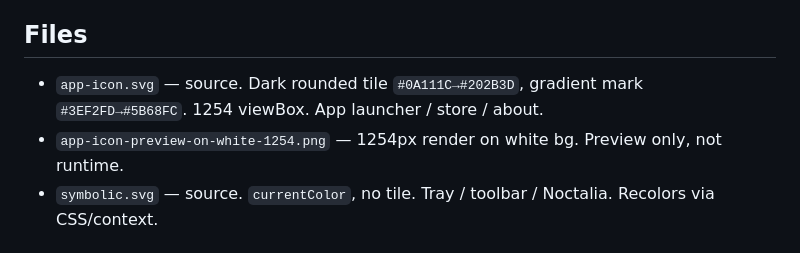
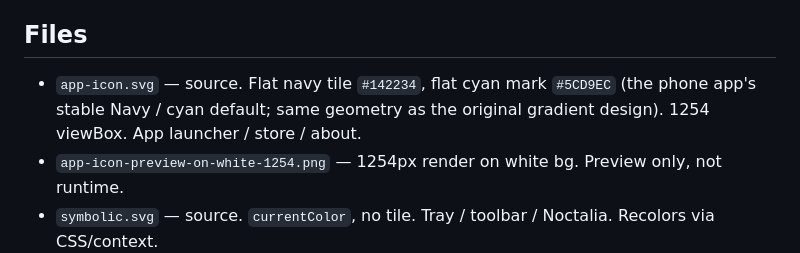
Before and after one commit to aaronroquefonseca/MyWhisper, a Markdown page: assets/icons/README.md, the part around the change. Rendered like a GitHub page.

```diff
--- a/assets/icons/README.md
+++ b/assets/icons/README.md
@@ -3,7 +3,7 @@
 Motif: 5-bar waveform, center bar = speech bubble tail. Voice → text.
 
 ## Files
-- `app-icon.svg` — source. Dark rounded tile `#0A111C→#202B3D`, gradient mark `#3EF2FD→#5B68FC`. 1254 viewBox. App launcher / store / about.
+- `app-icon.svg` — source. Flat navy tile `#142234`, flat cyan mark `#5CD9EC` (the phone app's stable Navy / cyan default; same geometry as the original gradient design). 1254 viewBox. App launcher / store / about.
 - `app-icon-preview-on-white-1254.png` — 1254px render on white bg. Preview only, not runtime.
 - `symbolic.svg` — source. `currentColor`, no tile. Tray / toolbar / Noctalia. Recolors via CSS/context.
 - `symbolic-preview-on-white-1254.png` — 1254px black-on-white render. Preview only.
```
Also changed, not shown: assets/icons/app-icon-preview-on-white-1254.png, 7 other files.
